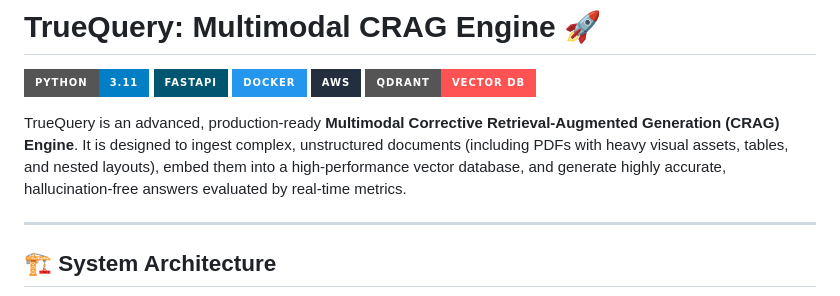
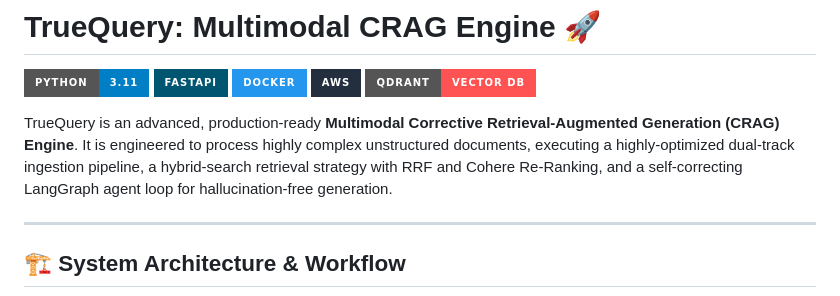
Before and after one commit to Sid1396-byte/multimodal-crag-engine, a Markdown page: README.md, the part around one of its changes. Rendered like a GitHub page; badges without logos.

````diff
--- a/README.md
+++ b/README.md
@@ -6,11 +6,11 @@
 ![AWS](https://img.shields.io/badge/AWS-232F3E?style=for-the-badge&logo=amazon-aws)
 ![Qdrant](https://img.shields.io/badge/Qdrant-Vector_DB-FF5252?style=for-the-badge)
 
-TrueQuery is an advanced, production-ready **Multimodal Corrective Retrieval-Augmented Generation (CRAG) Engine**. It is designed to ingest complex, unstructured documents (including PDFs with heavy visual assets, tables, and nested layouts), embed them into a high-performance vector database, and generate highly accurate, hallucination-free answers evaluated by real-time metrics.
+TrueQuery is an advanced, production-ready **Multimodal Corrective Retrieval-Augmented Generation (CRAG) Engine**. It is engineered to process highly complex unstructured documents, executing a highly-optimized dual-track ingestion pipeline, a hybrid-search retrieval strategy with RRF and Cohere Re-Ranking, and a self-correcting LangGraph agent loop for hallucination-free generation.
 
 ---
 
-## 🏗️ System Architecture
+## 🏗️ System Architecture & Workflow
 
 ```mermaid
 graph TD
````
Also changed, not shown: other parts of README.md (+60 -51 lines).
